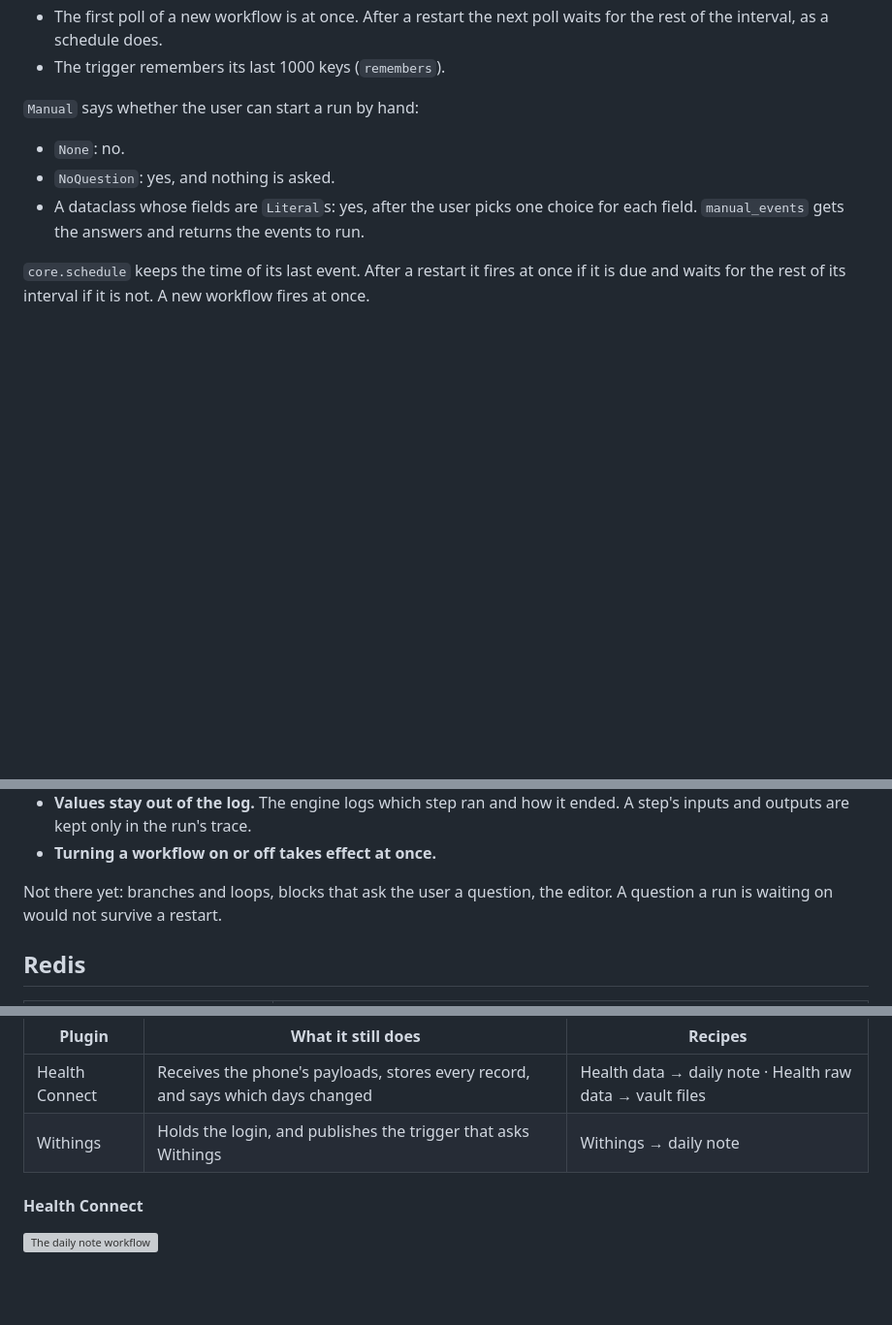
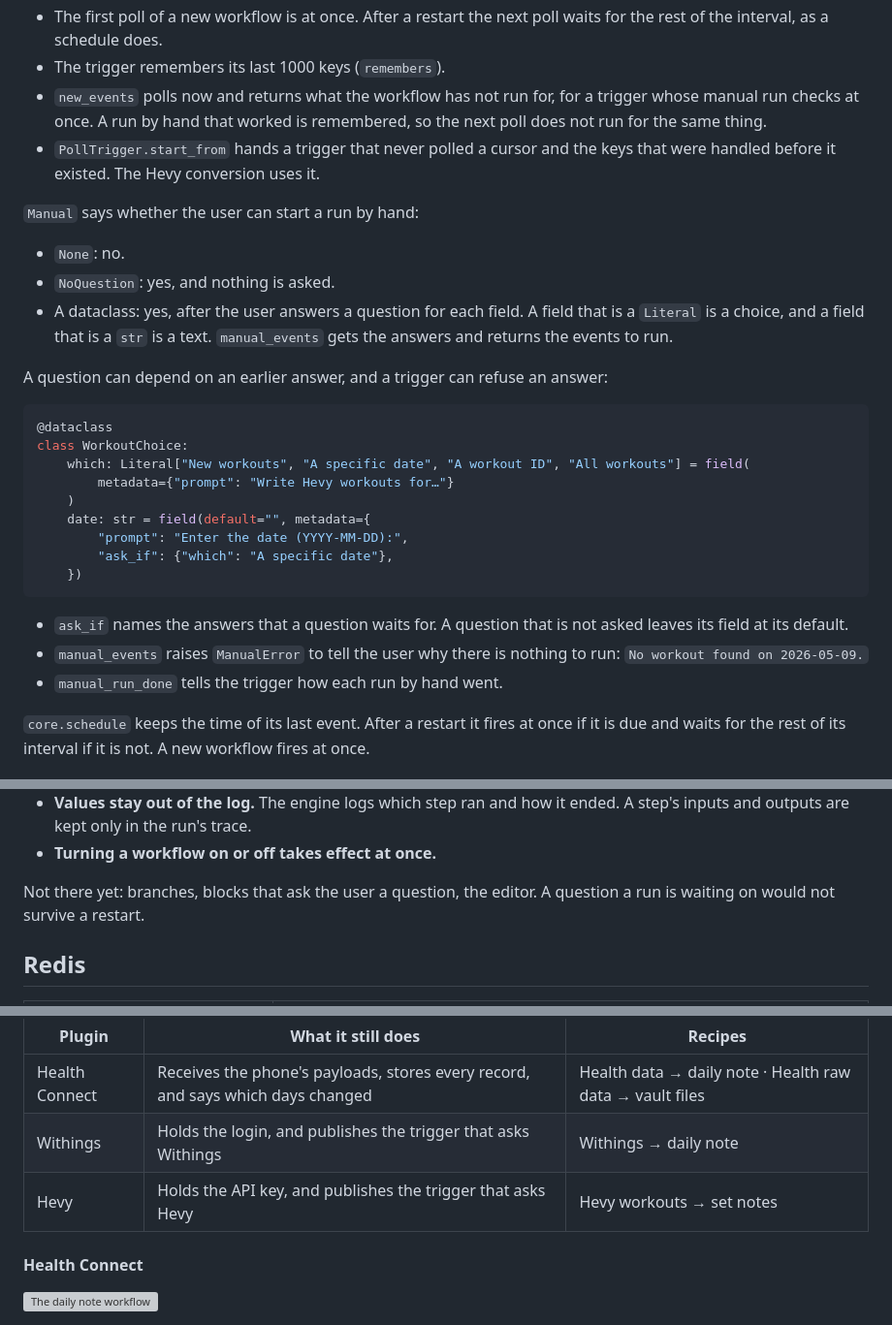
Before and after one commit to Nurdok/spanreed, a Markdown page: docs/workflows.md, 3 parts joined by grey strips. Shown at 97% size. GitHub-like rendering; blank space fills up the shorter version; grey boxes are pictures that could not be loaded.

````diff
--- a/docs/workflows.md
+++ b/docs/workflows.md
@@ -220,14 +260,40 @@ what the workflow ran for, and leaves those events out:
 - The first poll of a new workflow is at once. After a restart the next poll
   waits for the rest of the interval, as a schedule does.
 - The trigger remembers its last 1000 keys (`remembers`).
+- `new_events` polls now and returns what the workflow has not run for, for a
+  trigger whose manual run checks at once. A run by hand that worked is
+  remembered, so the next poll does not run for the same thing.
+- `PollTrigger.start_from` hands a trigger that never polled a cursor and the
+  keys that were handled before it existed. The Hevy conversion uses it.
 
 `Manual` says whether the user can start a run by hand:
 
 - `None`: no.
 - `NoQuestion`: yes, and nothing is asked.
-- A dataclass whose fields are `Literal`s: yes, after the user picks one choice
-  for each field. `manual_events` gets the answers and returns the events to
-  run.
+- A dataclass: yes, after the user answers a question for each field. A field
+  that is a `Literal` is a choice, and a field that is a `str` is a text.
+  `manual_events` gets the answers and returns the events to run.
+
+A question can depend on an earlier answer, and a trigger can refuse an
+answer:
+
+```python
+@dataclass
+class WorkoutChoice:
+    which: Literal["New workouts", "A specific date", "A workout ID", "All workouts"] = field(
+        metadata={"prompt": "Write Hevy workouts for…"}
+    )
+    date: str = field(default="", metadata={
+        "prompt": "Enter the date (YYYY-MM-DD):",
+        "ask_if": {"which": "A specific date"},
+    })
+```
+
+- `ask_if` names the answers that a question waits for. A question that is not
+  asked leaves its field at its default.
+- `manual_events` raises `ManualError` to tell the user why there is nothing
+  to run: `No workout found on 2026-05-09.`
+- `manual_run_done` tells the trigger how each run by hand went.
 
 `core.schedule` keeps the time of its last event. After a restart it fires at
 once if it is due and waits for the rest of its interval if it is not. A new
@@ -273,8 +341,7 @@ surfaces check a command with `get_command_for_user` before they run it.
   ended. A step's inputs and outputs are kept only in the run's trace.
 - **Turning a workflow on or off takes effect at once.**
 
-Not there yet: branches and loops, blocks that ask the user a question, the
-editor. A question a run is waiting on would not survive a restart.
+Not there yet: branches, blocks that ask the user a question, the editor. A question a run is waiting on would not survive a restart.
 
 ## Redis
 
@@ -321,6 +388,7 @@ behavior: the setup tells them which recipes to add.
 | --- | --- | --- |
 | Health Connect | Receives the phone's payloads, stores every record, and says which days changed | Health data → daily note · Health raw data → vault files |
 | Withings | Holds the login, and publishes the trigger that asks Withings | Withings → daily note |
+| Hevy | Holds the API key, and publishes the trigger that asks Hevy | Hevy workouts → set notes |
 
 #### Health Connect
 
````
Also changed, not shown: other parts of docs/workflows.md (+77 -2 lines), docs/web-ui.md (+12 -0 lines), docs/images/web-ui-workflow-loop-desktop.png (added), docs/images/web-ui-workflow-loop-history-desktop.png (added), docs/images/web-ui-workflow-loop-history-phone.png (added), docs/images/web-ui-workflow-loop-phone.png (added), 12 other files.
